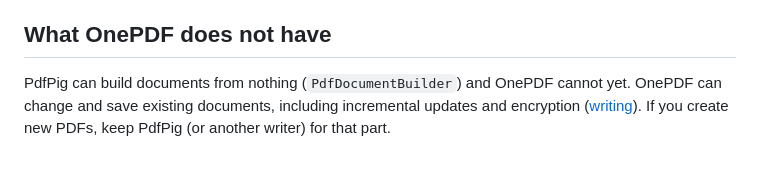
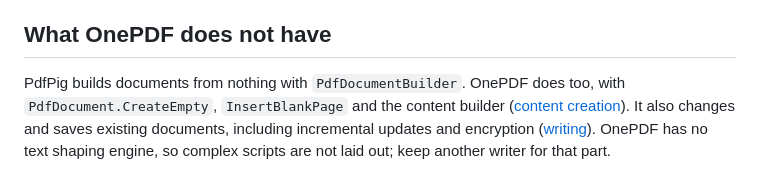
Before and after one commit to recursive-ai-oss/onepdf-csharp, a Markdown page: docs/migrating-from-pdfpig.md, the part around the change. GitHub-like rendering.

Commit message:
docs: remove stale limitations now that content creation, forms and PDF/A output exist

```diff
--- a/docs/migrating-from-pdfpig.md
+++ b/docs/migrating-from-pdfpig.md
@@ -124,5 +124,4 @@ package, `RecursiveAI.OneImage.Pdf`, built on OneImage; it is not available yet.
 
 ## What OnePDF does not have
 
-PdfPig can build documents from nothing (`PdfDocumentBuilder`) and OnePDF cannot yet. OnePDF can change and save existing
-documents, including incremental updates and encryption ([writing](https://github.com/recursive-ai-oss/onepdf-csharp/blob/main/docs/writing.md)). If you create new PDFs, keep PdfPig (or another writer) for that part.
+PdfPig builds documents from nothing with `PdfDocumentBuilder`. OnePDF does too, with `PdfDocument.CreateEmpty`, `InsertBlankPage` and the content builder ([content creation](https://github.com/recursive-ai-oss/onepdf-csharp/blob/main/docs/content-creation.md)). It also changes and saves existing documents, including incremental updates and encryption ([writing](https://github.com/recursive-ai-oss/onepdf-csharp/blob/main/docs/writing.md)). OnePDF has no text shaping engine, so complex scripts are not laid out; keep another writer for that part.
```
Also changed, not shown: docs/content-creation.md (+1 -1 lines), docs/migrating-from-pdfsharp.md (+6 -6 lines).
